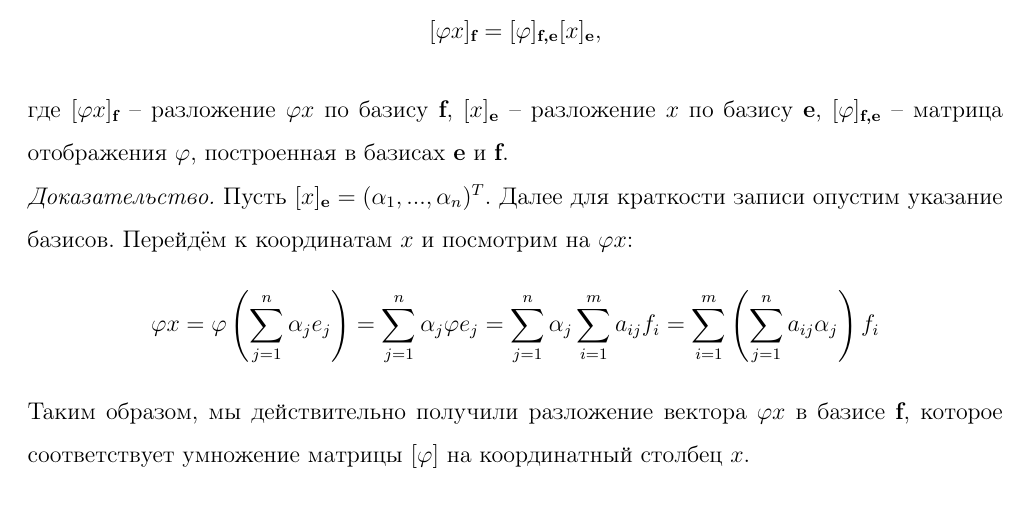
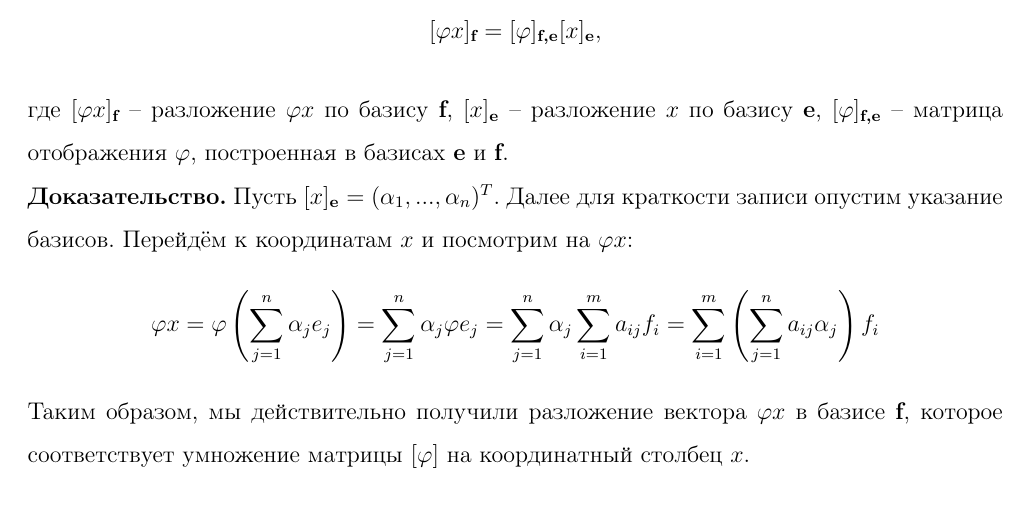
Before and after one commit to lwtztea/free-university, a LaTeX document (linalg/tex/5.tex): part of page 1 of 3, cut so that both start at the same text. Compiled offline with pdfLaTeX.

Commit message:
Update 5.tex

```diff
--- a/linalg/tex/5.tex
+++ b/linalg/tex/5.tex
@@ -28,7 +28,7 @@ $$[\varphi]_{\textbf{f,e}} = (a_{ij}) \in F^{m \times n}$$
 $$[\varphi x]_{\textbf{f}} = [\varphi]_{\textbf{f,e}} [x]_{\textbf{e}},$$
 где $[\varphi x]_{\textbf{f}}$ -- разложение $\varphi x$ по базису $\textbf{f}$, $[x]_{\textbf{e}}$ -- разложение $x$ по базису $\textbf{e}$, $[\varphi]_{\textbf{f,e}}$ -- матрица отображения $\varphi$, построенная в базисах $\textbf{e}$ и $\textbf{f}$.
 
-\textit{Доказательство.} Пусть $[x]_{\textbf{e}}= (\alpha_1, ..., \alpha_n)^T$. Далее для краткости записи опустим указание базисов. Перейдём к координатам $x$ и посмотрим на $\varphi x$:
+\textbf{Доказательство.} Пусть $[x]_{\textbf{e}}= (\alpha_1, ..., \alpha_n)^T$. Далее для краткости записи опустим указание базисов. Перейдём к координатам $x$ и посмотрим на $\varphi x$:
 $$\varphi x = \varphi \left ( \sum_{j=1}^n \alpha_j e_j \right ) = \sum_{j=1}^n \alpha_j \varphi e_j = \sum_{j=1}^n \alpha_j \sum_{i=1}^m a_{ij} f_i = \sum_{i=1}^m \left( \sum_{j=1}^n a_{ij} \alpha_j \right) f_i $$
 Таким образом, мы действительно получили разложение вектора $\varphi x$ в базисе $\textbf{f}$, которое соответствует умножение матрицы $[\varphi]$ на координатный столбец $x$.
 
```
